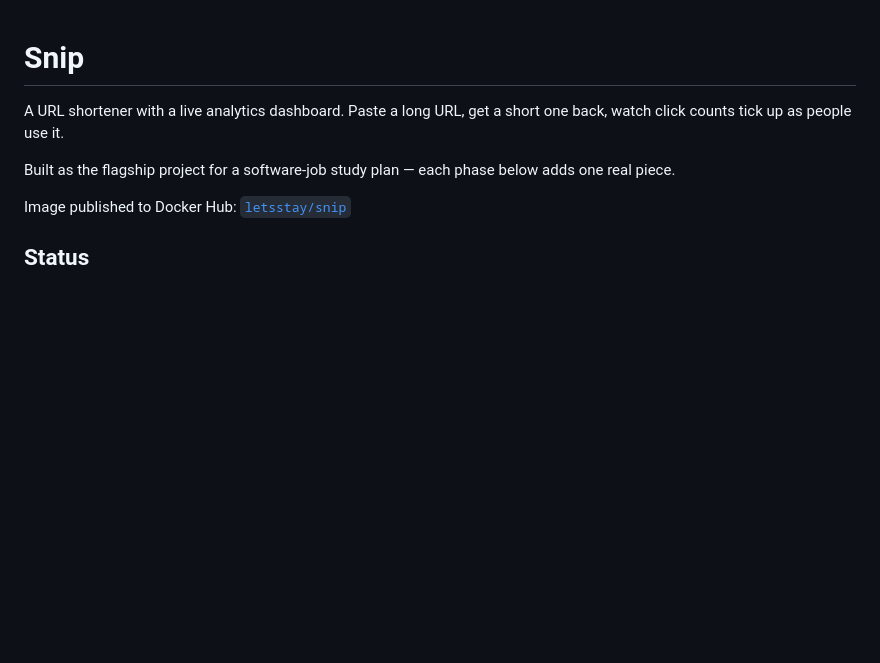
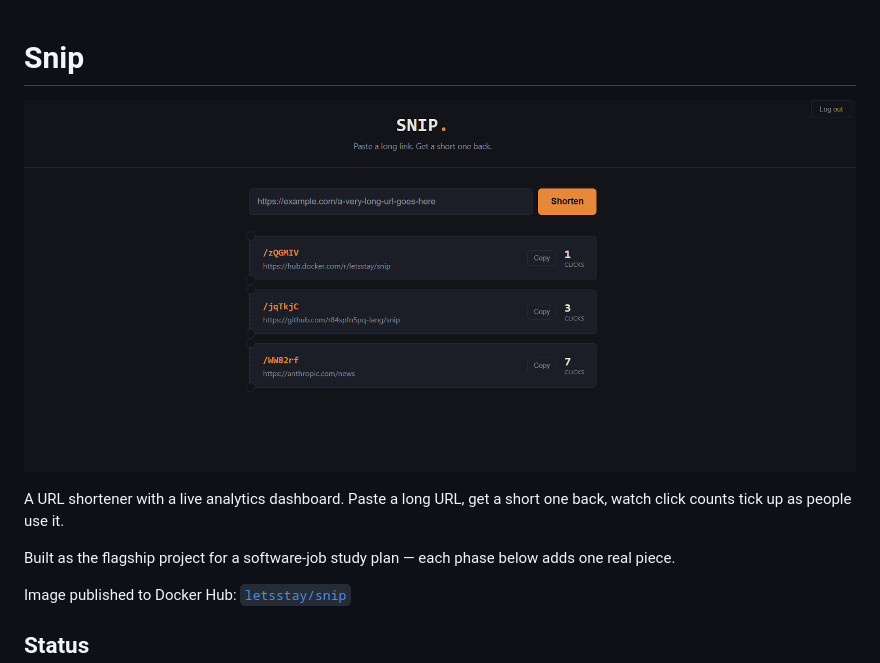
Before and after one commit to r84spfn5pq-lang/snip, a Markdown page: README.md, the part around the change. Rendered like a GitHub page; pictures changed too: screenshot.png (added); blank space fills up the shorter version.

Commit message:
Add a README screenshot of the dashboard

```diff
--- a/README.md
+++ b/README.md
@@ -1,4 +1,6 @@
 # Snip
+
+![Snip — a ticket-stub styled dashboard showing shortened links with live click counts](screenshot.png)
 
 A URL shortener with a live analytics dashboard. Paste a long URL, get a short one back, watch click
 counts tick up as people use it.
```
